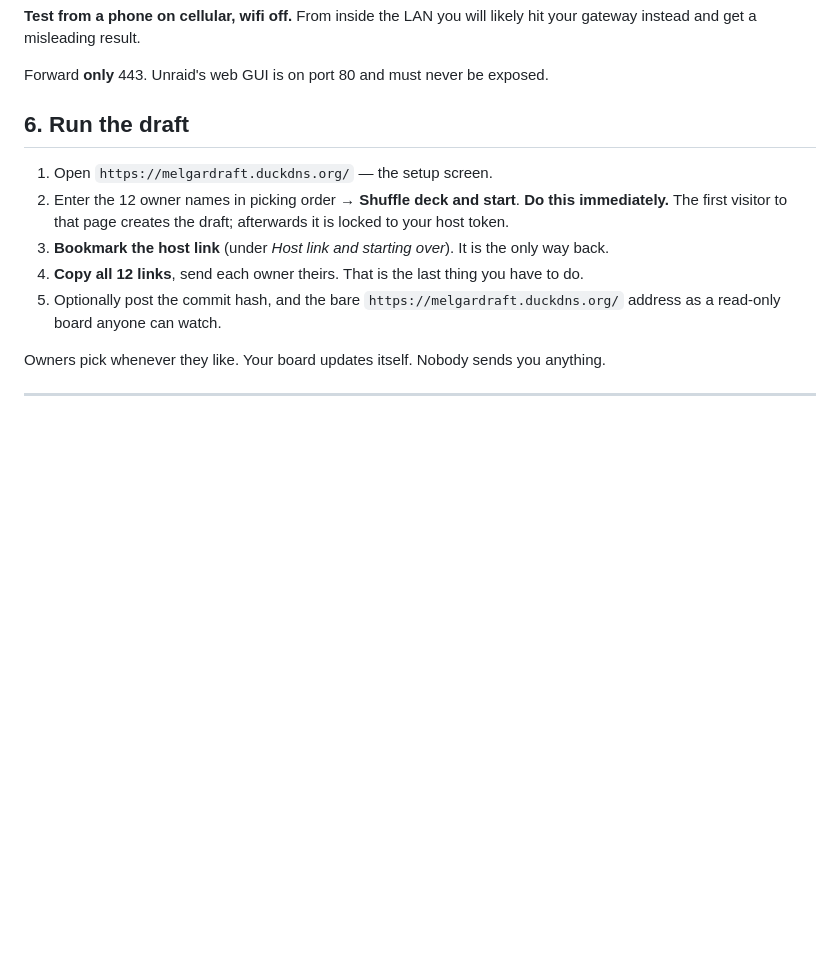
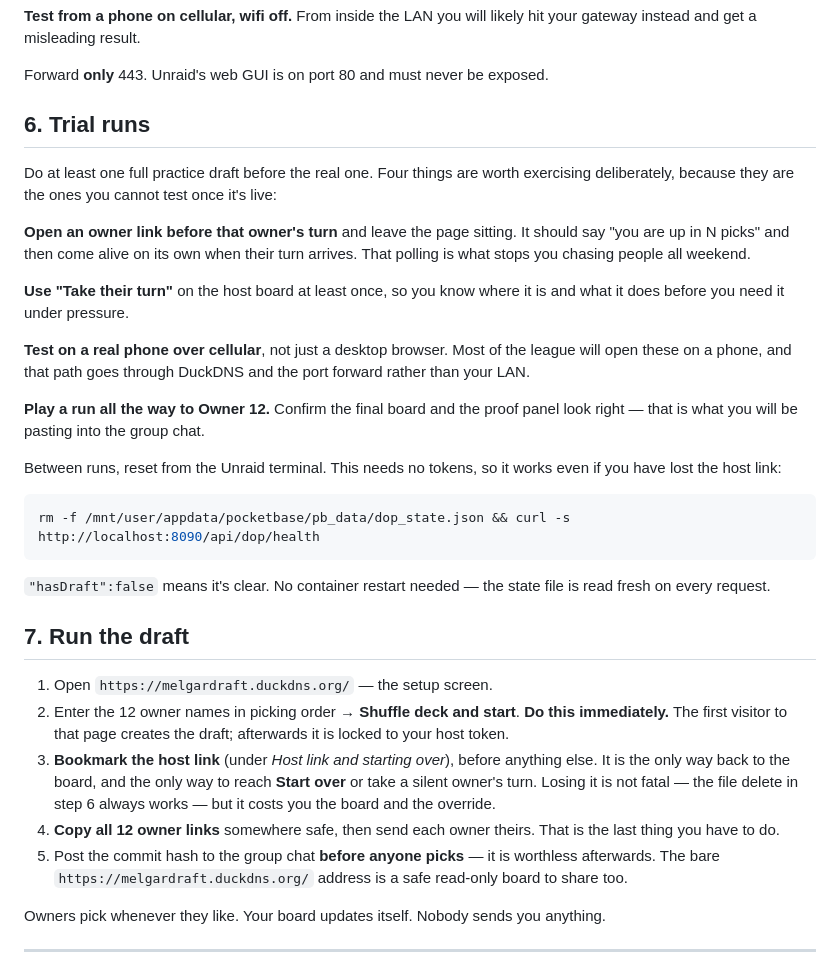
Before and after one commit to pmelgar21/DraftOrderPicker, a Markdown page: SETUP.md, the part around the change. GitHub-like rendering; blank space fills up the shorter version.

Commit message:
document trial runs and the between-run reset
Adds a trial-run step covering the four behaviours that cannot be
tested once the draft is live: an owner link opened early coming alive
on its turn, the take-their-turn override, a real phone over cellular,
and a run played through to Owner 12.

Also records the tokenless reset (delete the state file), and makes
bookmarking the host link the explicit first action on going live -
losing it costs the board and the override.

Co-Authored-By: Claude Opus 5 <noreply@anthropic.com>

````diff
--- a/SETUP.md
+++ b/SETUP.md
@@ -185,16 +185,48 @@ gateway instead and get a misleading result.
 
 Forward **only** 443. Unraid's web GUI is on port 80 and must never be exposed.
 
-## 6. Run the draft
+## 6. Trial runs
+
+Do at least one full practice draft before the real one. Four things are worth exercising
+deliberately, because they are the ones you cannot test once it's live:
+
+**Open an owner link before that owner's turn** and leave the page sitting. It should say
+"you are up in N picks" and then come alive on its own when their turn arrives. That polling is
+what stops you chasing people all weekend.
+
+**Use "Take their turn"** on the host board at least once, so you know where it is and what it
+does before you need it under pressure.
+
+**Test on a real phone over cellular**, not just a desktop browser. Most of the league will open
+these on a phone, and that path goes through DuckDNS and the port forward rather than your LAN.
+
+**Play a run all the way to Owner 12.** Confirm the final board and the proof panel look right —
+that is what you will be pasting into the group chat.
+
+Between runs, reset from the Unraid terminal. This needs no tokens, so it works even if you have
+lost the host link:
+
+```bash
+rm -f /mnt/user/appdata/pocketbase/pb_data/dop_state.json && curl -s http://localhost:8090/api/dop/health
+```
+
+`"hasDraft":false` means it's clear. No container restart needed — the state file is read fresh
+on every request.
+
+## 7. Run the draft
 
 1. Open `https://melgardraft.duckdns.org/` — the setup screen.
 2. Enter the 12 owner names in picking order → **Shuffle deck and start**.
    **Do this immediately.** The first visitor to that page creates the draft; afterwards it is
    locked to your host token.
-3. **Bookmark the host link** (under *Host link and starting over*). It is the only way back.
-4. **Copy all 12 links**, send each owner theirs. That is the last thing you have to do.
-5. Optionally post the commit hash, and the bare `https://melgardraft.duckdns.org/` address as a
-   read-only board anyone can watch.
+3. **Bookmark the host link** (under *Host link and starting over*), before anything else. It is
+   the only way back to the board, and the only way to reach **Start over** or take a silent
+   owner's turn. Losing it is not fatal — the file delete in step 6 always works — but it costs
+   you the board and the override.
+4. **Copy all 12 owner links** somewhere safe, then send each owner theirs. That is the last
+   thing you have to do.
+5. Post the commit hash to the group chat **before anyone picks** — it is worthless afterwards.
+   The bare `https://melgardraft.duckdns.org/` address is a safe read-only board to share too.
 
 Owners pick whenever they like. Your board updates itself. Nobody sends you anything.
 
````
Also changed, not shown: README.md (+2 -2 lines).
